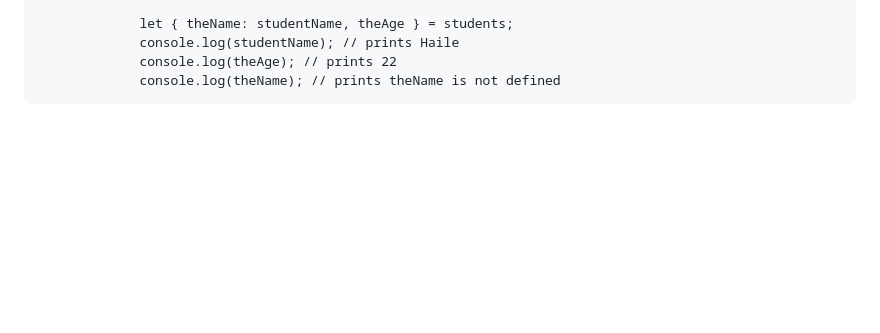
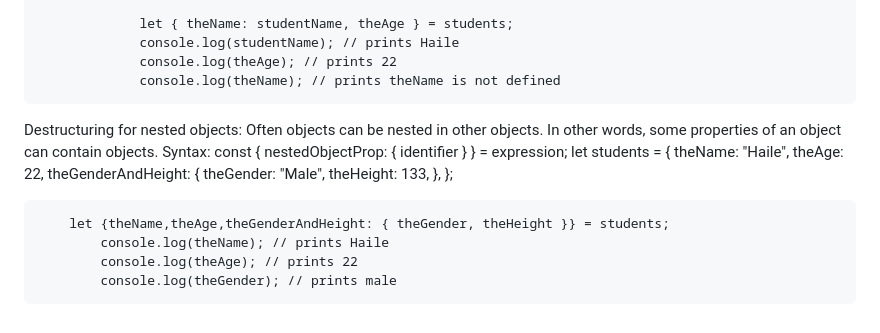
Before and after one commit to DagimDev/TutorialsHub, a Markdown page: oop/arrayObjectDestructuring/3-object-destructuring.md, the part around the change. Drawn GitHub-style; blank space fills up the shorter version.

Commit message:
docs: Destructuring for nested objects

```diff
--- a/oop/arrayObjectDestructuring/3-object-destructuring.md
+++ b/oop/arrayObjectDestructuring/3-object-destructuring.md
@@ -67,3 +67,21 @@ Object Destructuring: The object destructuring is a useful JavaScript feature to
                  console.log(studentName); // prints Haile
                  console.log(theAge); // prints 22
                  console.log(theName); // prints theName is not defined
+
+Destructuring for nested objects: Often objects can be nested in other objects.
+    In other words, some properties of an object can contain objects.
+     Syntax:
+        const { nestedObjectProp: { identifier } } = expression;
+            let students = {
+                theName: "Haile",
+                theAge: 22,
+                theGenderAndHeight: {
+                    theGender: "Male",
+                    theHeight: 133,
+                },
+            };
+
+        let {theName,theAge,theGenderAndHeight: { theGender, theHeight }} = students;
+            console.log(theName); // prints Haile
+            console.log(theAge); // prints 22
+            console.log(theGender); // prints male
```
